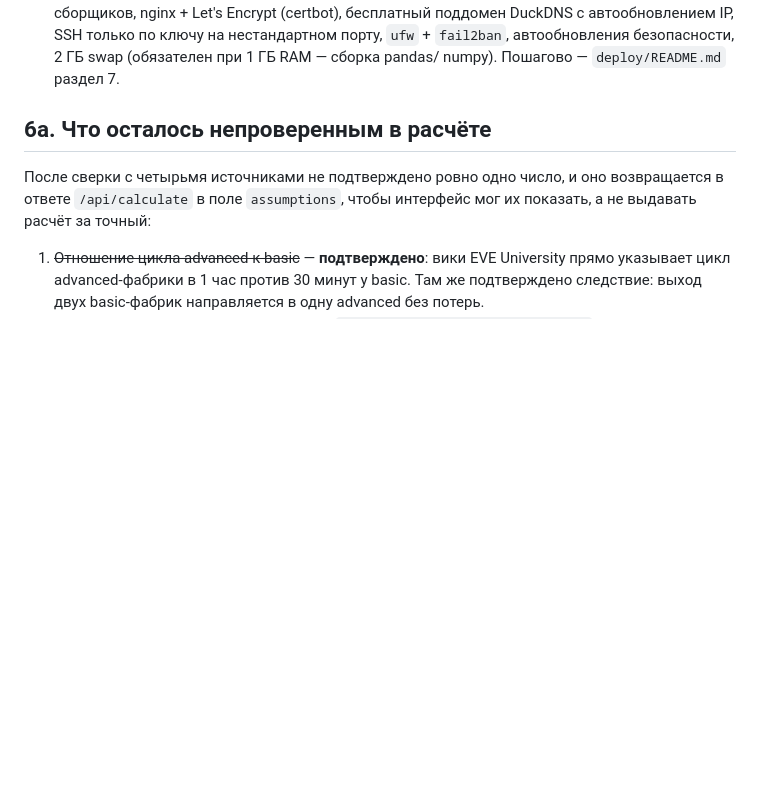
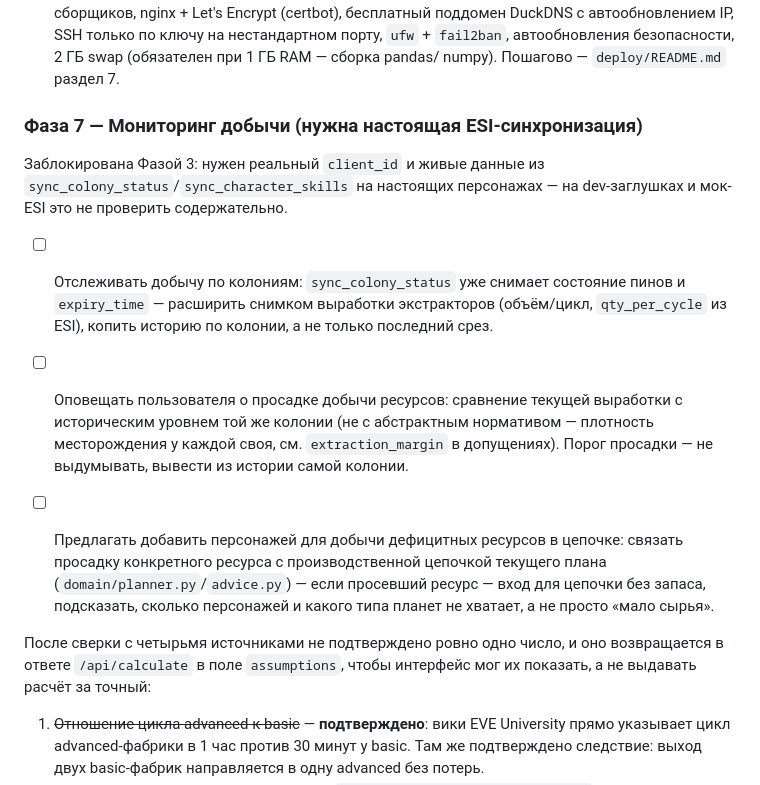
Before and after one commit to mefffodiy-n/EVE-PI-app, a Markdown page: roadmap.md, the part around the change. GitHub-like rendering; blank space fills up the shorter version.

Commit message:
docs: roadmap — Фаза 7, мониторинг добычи после реальной ESI-синхронизации
Зафиксировал в roadmap.md (после Фазы 6) и кратко в CLAUDE.md список
работ, которые встают в очередь сразу за получением client_id и
переходом Фазы 3 на реальных персонажей:

- отслеживать добычу по колониям (расширить sync_colony_status снимком
  выработки, копить историю, а не только последний срез);
- оповещать о просадке добычи — сравнение с историей самой колонии,
  а не с выдуманным нормативом (плотность месторождения у каждой своя);
- предлагать добавить персонажей под дефицитные ресурсы — связать
  просадку с производственной цепочкой текущего плана, а не просто
  сообщать «мало сырья».

Не начато: заблокировано Фазой 3 (нужен client_id, на dev-заглушках
и мок-ESI это не проверить содержательно).

Co-Authored-By: Claude Sonnet 5 <noreply@anthropic.com>

```diff
--- a/roadmap.md
+++ b/roadmap.md
@@ -453,8 +453,28 @@ pi-director/
       безопасности, 2 ГБ swap (обязателен при 1 ГБ RAM — сборка pandas/
       numpy). Пошагово — `deploy/README.md` раздел 7.
 
+### Фаза 7 — Мониторинг добычи (нужна настоящая ESI-синхронизация)
 
-## 6a. Что осталось непроверенным в расчёте
+Заблокирована Фазой 3: нужен реальный `client_id` и живые данные из
+`sync_colony_status`/`sync_character_skills` на настоящих персонажах —
+на dev-заглушках и мок-ESI это не проверить содержательно.
+
+- [ ] Отслеживать добычу по колониям: `sync_colony_status` уже снимает
+      состояние пинов и `expiry_time` — расширить снимком выработки
+      экстракторов (объём/цикл, `qty_per_cycle` из ESI), копить историю
+      по колонии, а не только последний срез.
+- [ ] Оповещать пользователя о просадке добычи ресурсов: сравнение
+      текущей выработки с историческим уровнем той же колонии (не с
+      абстрактным нормативом — плотность месторождения у каждой своя,
+      см. `extraction_margin` в допущениях). Порог просадки — не
+      выдумывать, вывести из истории самой колонии.
+- [ ] Предлагать добавить персонажей для добычи дефицитных ресурсов в
+      цепочке: связать просадку конкретного ресурса с производственной
+      цепочкой текущего плана (`domain/planner.py`/`advice.py`) — если
+      просевший ресурс — вход для цепочки без запаса, подсказать, сколько
+      персонажей и какого типа планет не хватает, а не просто «мало сырья».
+
+
 
 После сверки с четырьмя источниками не подтверждено ровно одно число, и оно возвращается
 в ответе `/api/calculate` в поле `assumptions`, чтобы интерфейс мог их
```
Also changed, not shown: CLAUDE.md (+5 -0 lines).
